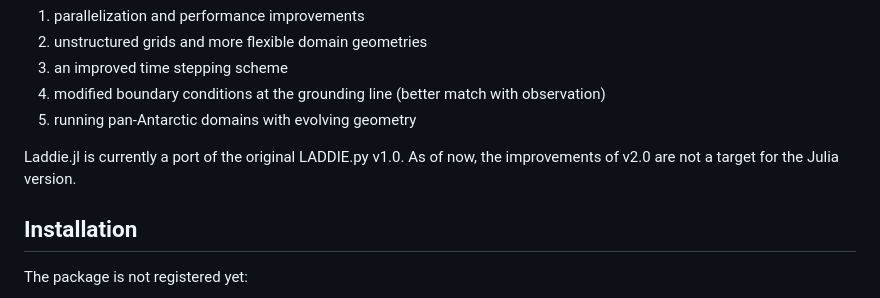
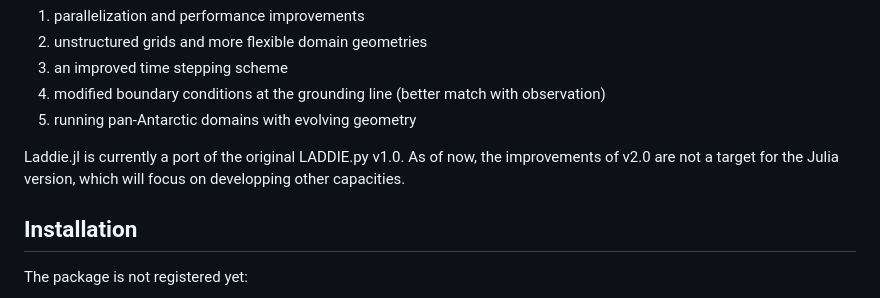
Before and after one commit to fesmc/Laddie.jl, a Markdown page: README.md, the part around the change. Rendered like a GitHub page.

```diff
--- a/README.md
+++ b/README.md
@@ -34,7 +34,7 @@ The authors of LADDIE (not us!) have worked hard on v2.0, including another [gre
 4. modified boundary conditions at the grounding line (better match with observation)
 5. running pan-Antarctic domains with evolving geometry
 
-Laddie.jl is currently a port of the original LADDIE.py v1.0. As of now, the improvements of v2.0 are not a target for the Julia version.
+Laddie.jl is currently a port of the original LADDIE.py v1.0. As of now, the improvements of v2.0 are not a target for the Julia version, which will focus on developping other capacities.
 
 ## Installation
 
```
